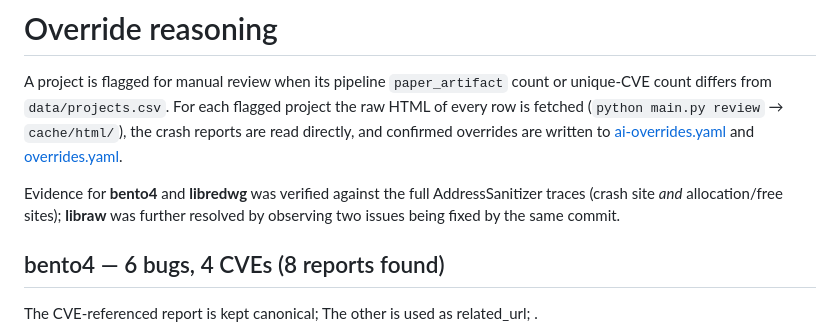
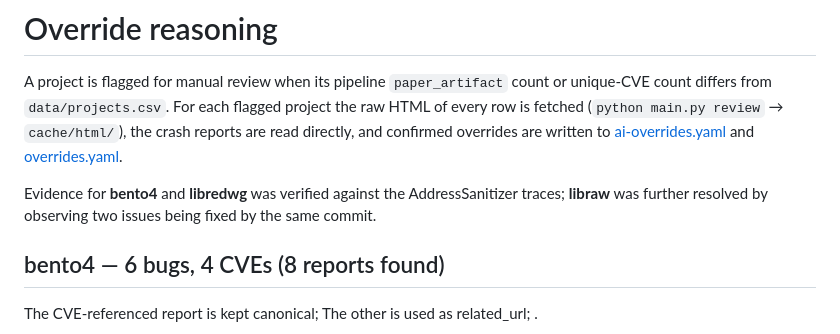
Before and after one commit to meunaught/bug-report-kraken-issta-2025, a Markdown page: LABEL.md, the part around the change. Rendered like a GitHub page.

Commit message:
LABEL.md: simplify ASAN evidence note
Co-Authored-By: Claude Sonnet 4.6 <noreply@anthropic.com>

```diff
--- a/LABEL.md
+++ b/LABEL.md
@@ -7,8 +7,8 @@ read directly, and confirmed overrides are written to
 [ai-overrides.yaml](data/ai/ai-overrides.yaml) and [overrides.yaml](data/overrides.yaml).
 
 
-Evidence for **bento4** and **libredwg** was verified against the full
-AddressSanitizer traces (crash site *and* allocation/free sites);
+Evidence for **bento4** and **libredwg** was verified against the
+AddressSanitizer traces;
 **libraw** was further resolved by observing two issues being fixed by the same commit.
 
 ## bento4 — 6 bugs, 4 CVEs (8 reports found)
```
